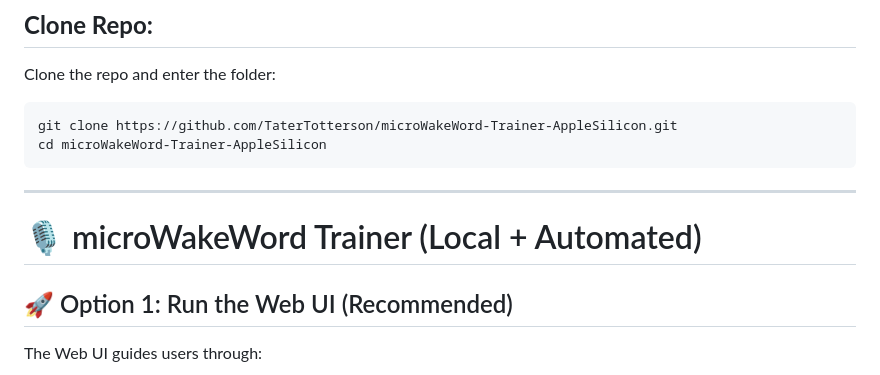
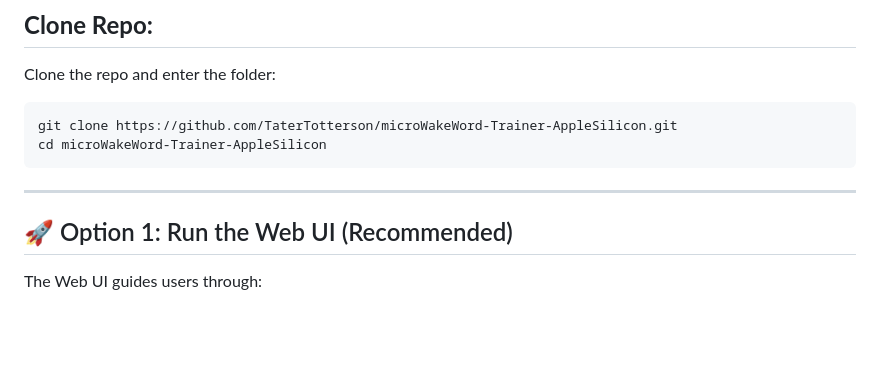
Before and after one commit to TaterTotterson/microWakeWord-Trainer-AppleSilicon, a Markdown page: README.md, the part around one of its changes. GitHub-like rendering; blank space fills up the shorter version.

````diff
--- a/README.md
+++ b/README.md
@@ -41,8 +41,6 @@ git clone https://github.com/TaterTotterson/microWakeWord-Trainer-AppleSilicon.g
 cd microWakeWord-Trainer-AppleSilicon
 ```
 ---
-
-# 🎙️ microWakeWord Trainer (Local + Automated)
 
 ## 🚀 Option 1: Run the Web UI (Recommended)
 
````
Also changed, not shown: other parts of README.md (+1 -1 lines).
